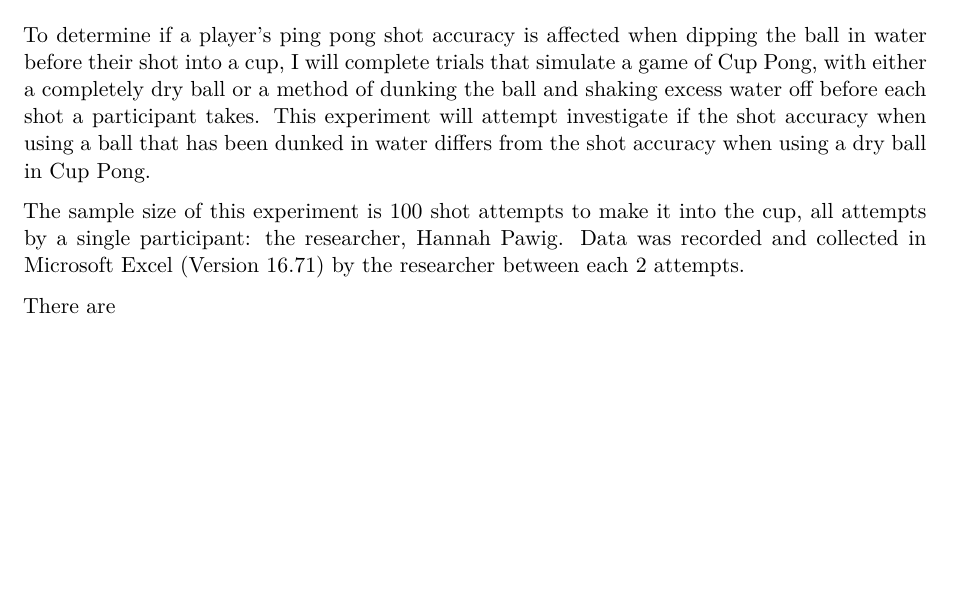
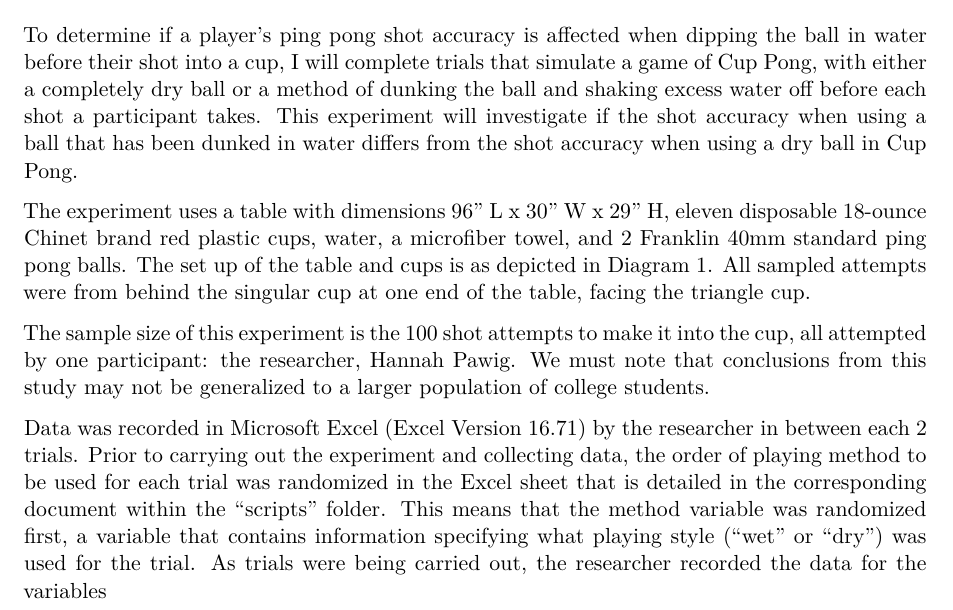
Before and after one commit to hpawig/tech-report, a Quarto document (documents/Technical Report.qmd): part of the page, cut so that both start at the same text, the shorter picture padded with empty space. Rendered offline with R 4.5, knitr and Pandoc in place of Quarto, then LaTeX, with nearby package versions.

Commit message:
editing 1.3

```diff
--- a/documents/Technical Report.qmd
+++ b/documents/Technical Report.qmd
@@ -12,8 +8,10 @@ editor: visual
 
 ## 1.3 Data and Methods
 
-To determine if a player's ping pong shot accuracy is affected when dipping the ball in water before their shot into a cup, I will complete trials that simulate a game of Cup Pong, with either a completely dry ball or a method of dunking the ball and shaking excess water off before each shot a participant takes. This experiment will attempt investigate if the shot accuracy when using a ball that has been dunked in water differs from the shot accuracy when using a dry ball in Cup Pong.
+To determine if a player's ping pong shot accuracy is affected when dipping the ball in water before their shot into a cup, I will complete trials that simulate a game of Cup Pong, with either a completely dry ball or a method of dunking the ball and shaking excess water off before each shot a participant takes. This experiment will investigate if the shot accuracy when using a ball that has been dunked in water differs from the shot accuracy when using a dry ball in Cup Pong.
 
-The sample size of this experiment is 100 shot attempts to make it into the cup, all attempts by a single participant: the researcher, Hannah Pawig. Data was recorded and collected in Microsoft Excel (Version 16.71) by the researcher between each 2 attempts.
+The experiment uses a table with dimensions 96" L x 30" W x 29" H, eleven disposable 18-ounce Chinet brand red plastic cups, water, a microfiber towel, and 2 Franklin 40mm standard ping pong balls. The set up of the table and cups is as depicted in Diagram 1. All sampled attempts were from behind the singular cup at one end of the table, facing the triangle cup.
 
-There are
+The sample size of this experiment is the 100 shot attempts to make it into the cup, all attempted by one participant: the researcher, Hannah Pawig. We must note that conclusions from this study may not be generalized to a larger population of college students.
+
+Data was recorded in Microsoft Excel (Excel Version 16.71) by the researcher in between each 2 trials. Prior to carrying out the experiment and collecting data, the order of playing method to be used for each trial was randomized in the Excel sheet that is detailed in the corresponding document within the "scripts" folder. This means that the method variable was randomized first, a variable that contains information specifying what playing style ("wet" or "dry") was used for the trial. As trials were being carried out, the researcher recorded the data for the variables
```
Also changed, not shown: documents/Diagram 1.png (added), documents/Technical-Report.pdf, documents/Technical Report.qmd (4 more changed lines).
